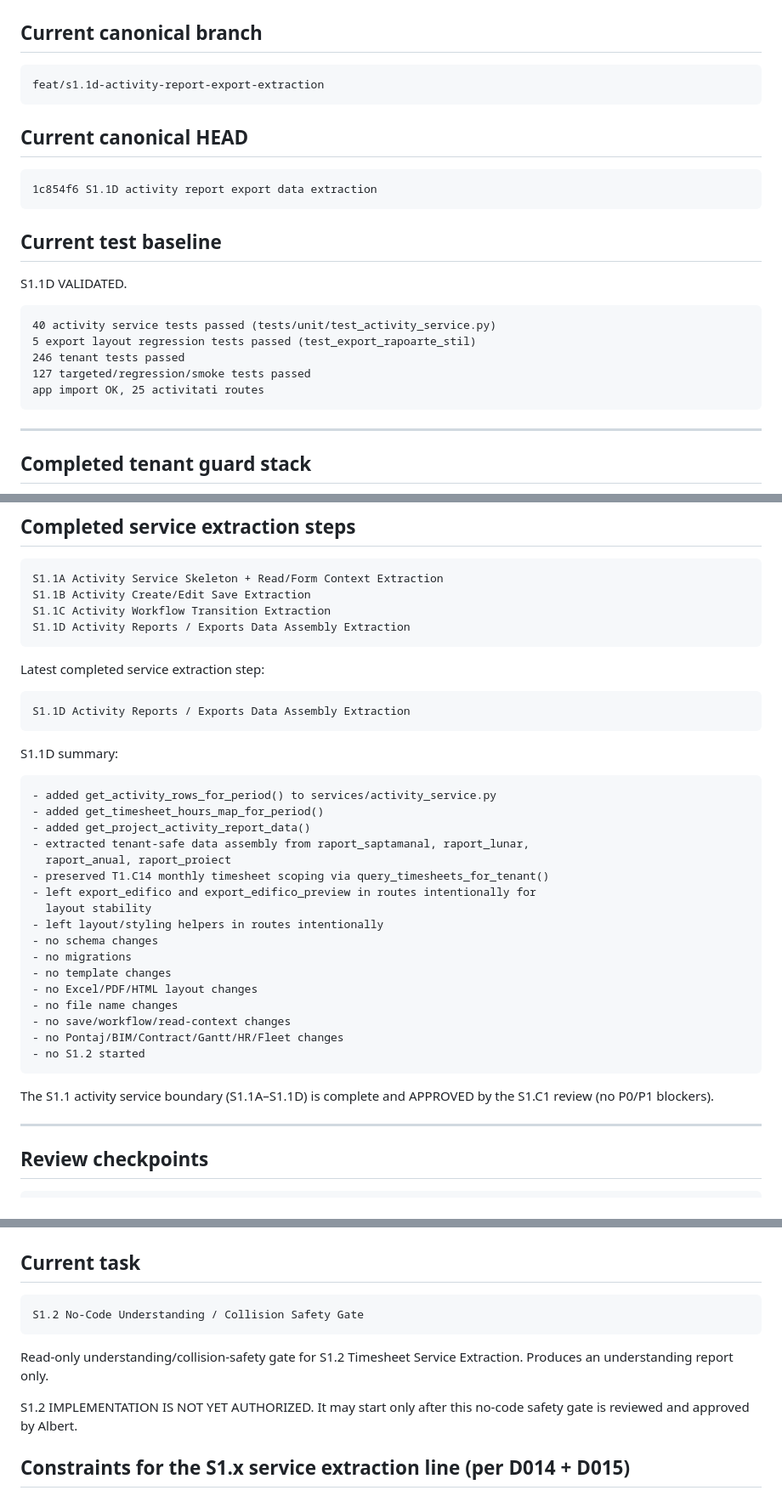
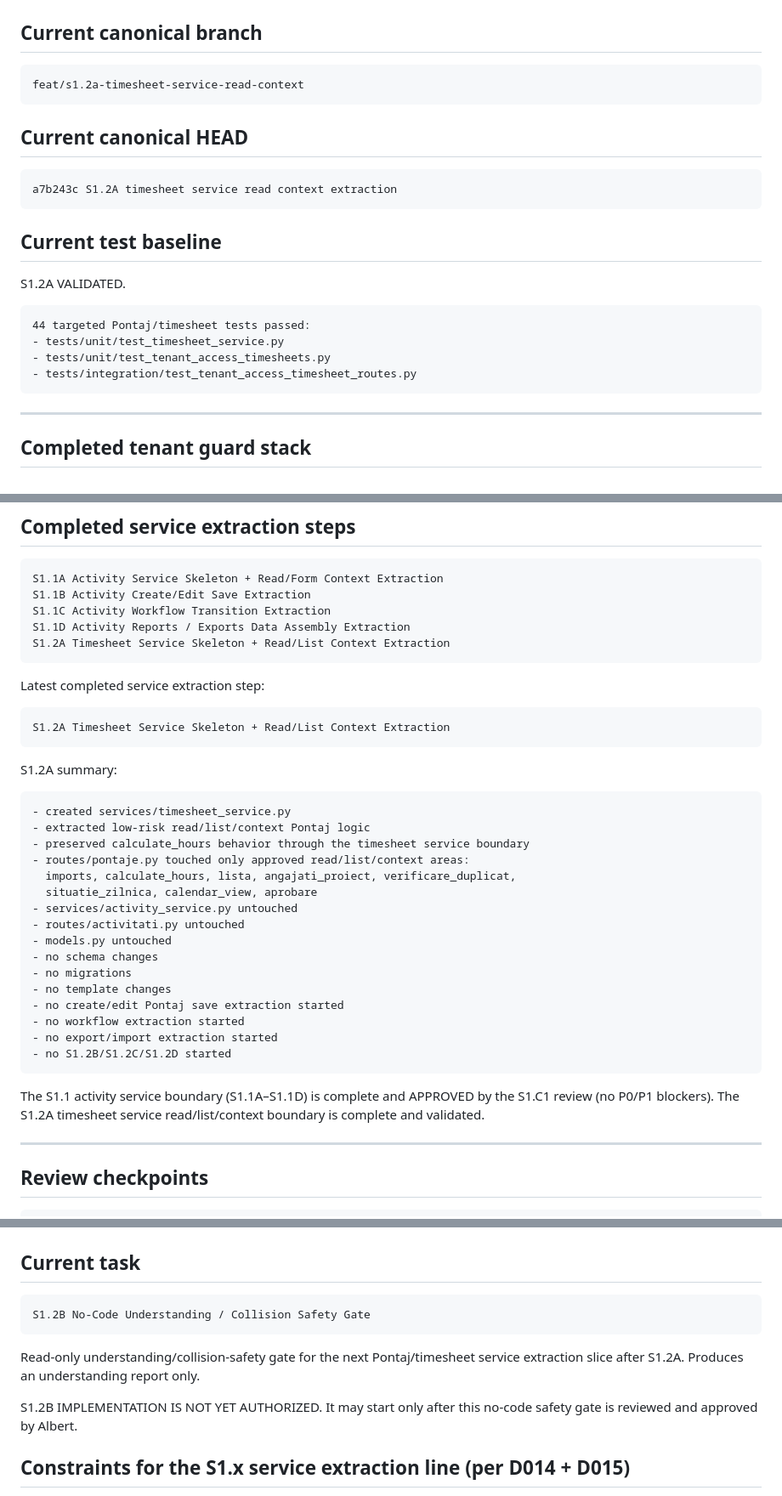
Before and after one commit to qzyk/workforce, a Markdown page: docs/ai/PROJECT_STATE.md, 3 parts joined by grey strips. Shown at 85% size. Rendered like a GitHub page.

Commit message:
Update AI coordination state after S1.2A

````diff
--- a/docs/ai/PROJECT_STATE.md
+++ b/docs/ai/PROJECT_STATE.md
@@ -43,25 +43,24 @@ Do not merge, clean, delete, or copy from them.
 ## Current canonical branch
 
 ```text
-feat/s1.1d-activity-report-export-extraction
+feat/s1.2a-timesheet-service-read-context
 ```
 
 ## Current canonical HEAD
 
 ```text
-1c854f6 S1.1D activity report export data extraction
+a7b243c S1.2A timesheet service read context extraction
 ```
 
 ## Current test baseline
 
-S1.1D VALIDATED.
+S1.2A VALIDATED.
 
 ```text
-40 activity service tests passed (tests/unit/test_activity_service.py)
-5 export layout regression tests passed (test_export_rapoarte_stil)
-246 tenant tests passed
-127 targeted/regression/smoke tests passed
-app import OK, 25 activitati routes
+44 targeted Pontaj/timesheet tests passed:
+- tests/unit/test_timesheet_service.py
+- tests/unit/test_tenant_access_timesheets.py
+- tests/integration/test_tenant_access_timesheet_routes.py
 ```
 
 ---
@@ -96,38 +95,39 @@ S1.1A Activity Service Skeleton + Read/Form Context Extraction
 S1.1B Activity Create/Edit Save Extraction
 S1.1C Activity Workflow Transition Extraction
 S1.1D Activity Reports / Exports Data Assembly Extraction
+S1.2A Timesheet Service Skeleton + Read/List Context Extraction
 ```
 
 Latest completed service extraction step:
 
 ```text
-S1.1D Activity Reports / Exports Data Assembly Extraction
+S1.2A Timesheet Service Skeleton + Read/List Context Extraction
 ```
 
-S1.1D summary:
+S1.2A summary:
 
 ```text
-- added get_activity_rows_for_period() to services/activity_service.py
-- added get_timesheet_hours_map_for_period()
-- added get_project_activity_report_data()
-- extracted tenant-safe data assembly from raport_saptamanal, raport_lunar,
-  raport_anual, raport_proiect
-- preserved T1.C14 monthly timesheet scoping via query_timesheets_for_tenant()
-- left export_edifico and export_edifico_preview in routes intentionally for
-  layout stability
-- left layout/styling helpers in routes intentionally
+- created services/timesheet_service.py
+- extracted low-risk read/list/context Pontaj logic
+- preserved calculate_hours behavior through the timesheet service boundary
+- routes/pontaje.py touched only approved read/list/context areas:
+  imports, calculate_hours, lista, angajati_proiect, verificare_duplicat,
+  situatie_zilnica, calendar_view, aprobare
+- services/activity_service.py untouched
+- routes/activitati.py untouched
+- models.py untouched
 - no schema changes
 - no migrations
 - no template changes
-- no Excel/PDF/HTML layout changes
-- no file name changes
-- no save/workflow/read-context changes
-- no Pontaj/BIM/Contract/Gantt/HR/Fleet changes
-- no S1.2 started
+- no create/edit Pontaj save extraction started
+- no workflow extraction started
+- no export/import extraction started
+- no S1.2B/S1.2C/S1.2D started
 ```
 
 The S1.1 activity service boundary (S1.1A–S1.1D) is complete and APPROVED by the
 S1.C1 review (no P0/P1 blockers).
+The S1.2A timesheet service read/list/context boundary is complete and validated.
 
 ---
 
@@ -153,14 +153,14 @@ S1.C1 findings (see DECISIONS_LOG D015):
 ## Current task
 
 ```text
-S1.2 No-Code Understanding / Collision Safety Gate
+S1.2B No-Code Understanding / Collision Safety Gate
 ```
 
-Read-only understanding/collision-safety gate for S1.2 Timesheet Service
-Extraction. Produces an understanding report only.
+Read-only understanding/collision-safety gate for the next Pontaj/timesheet
+service extraction slice after S1.2A. Produces an understanding report only.
 
-S1.2 IMPLEMENTATION IS NOT YET AUTHORIZED. It may start only after this no-code
-safety gate is reviewed and approved by Albert.
+S1.2B IMPLEMENTATION IS NOT YET AUTHORIZED. It may start only after this
+no-code safety gate is reviewed and approved by Albert.
 
 ## Constraints for the S1.x service extraction line (per D014 + D015)
 
````
Also changed, not shown: other parts of docs/ai/PROJECT_STATE.md (+8 -3 lines), docs/ai/CURRENT_TASK.md (+53 -46 lines).
